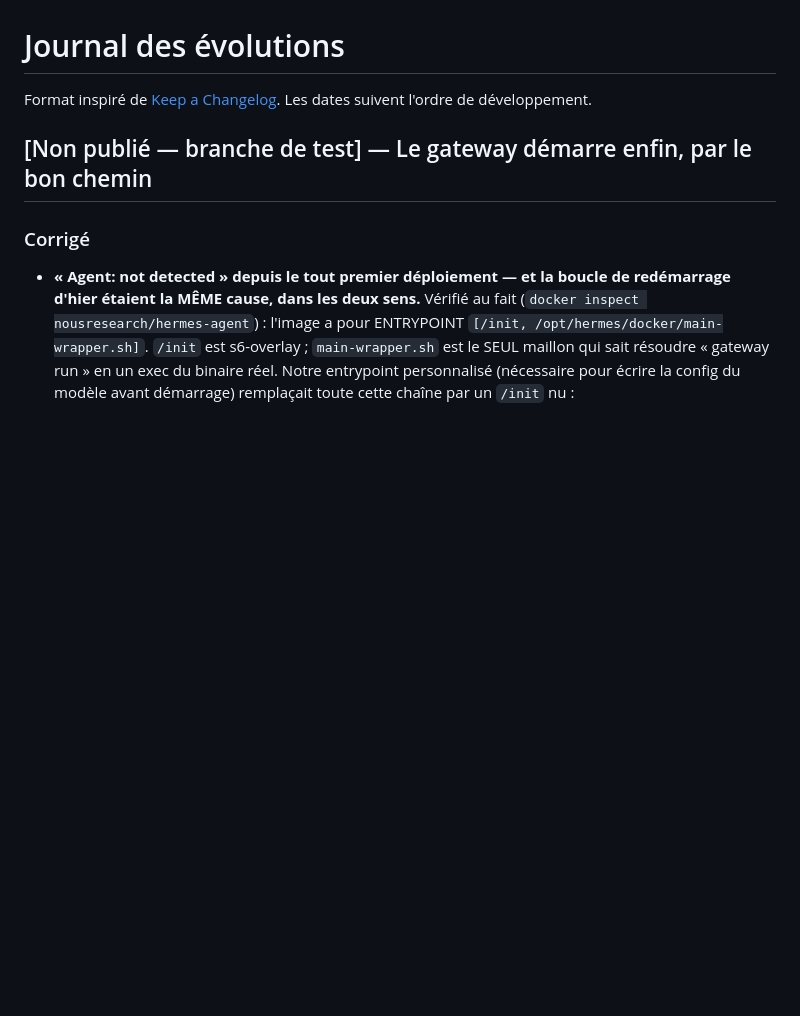
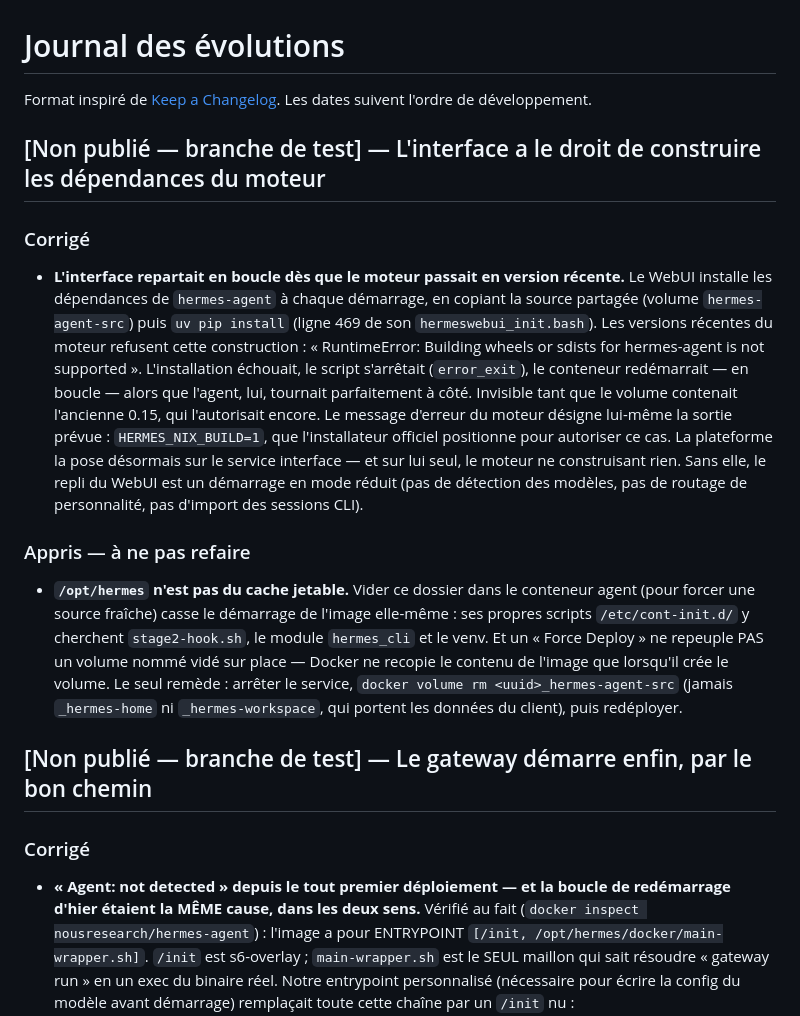
Before and after one commit to jeannicolasdavid1979/plateforme-agent-coolify, a Markdown page: CHANGELOG.md, the part around the change. GitHub-like rendering; blank space fills up the shorter version.

Commit message:
Journal : la construction côté interface, et le piège du volume vidé
Co-Authored-By: Claude Opus 5 <noreply@anthropic.com>
Claude-Session: https://claude.ai/code/session_018WfF2LwhBxYNPxe2mAX5R2

```diff
--- a/CHANGELOG.md
+++ b/CHANGELOG.md
@@ -2,6 +2,37 @@
 
 Format inspiré de [Keep a Changelog](https://keepachangelog.com/fr/).
 Les dates suivent l'ordre de développement.
+
+## [Non publié — branche de test] — L'interface a le droit de construire les dépendances du moteur
+
+### Corrigé
+- **L'interface repartait en boucle dès que le moteur passait en version
+  récente.** Le WebUI installe les dépendances de `hermes-agent` à chaque
+  démarrage, en copiant la source partagée (volume `hermes-agent-src`) puis
+  `uv pip install` (ligne 469 de son `hermeswebui_init.bash`). Les versions
+  récentes du moteur refusent cette construction :
+  « RuntimeError: Building wheels or sdists for hermes-agent is not
+  supported ». L'installation échouait, le script s'arrêtait
+  (`error_exit`), le conteneur redémarrait — en boucle — alors que l'agent,
+  lui, tournait parfaitement à côté. Invisible tant que le volume contenait
+  l'ancienne 0.15, qui l'autorisait encore.
+  Le message d'erreur du moteur désigne lui-même la sortie prévue :
+  `HERMES_NIX_BUILD=1`, que l'installateur officiel positionne pour
+  autoriser ce cas. La plateforme la pose désormais sur le service
+  interface — et sur lui seul, le moteur ne construisant rien. Sans elle,
+  le repli du WebUI est un démarrage en mode réduit (pas de détection des
+  modèles, pas de routage de personnalité, pas d'import des sessions CLI).
+
+### Appris — à ne pas refaire
+- **`/opt/hermes` n'est pas du cache jetable.** Vider ce dossier dans le
+  conteneur agent (pour forcer une source fraîche) casse le démarrage de
+  l'image elle-même : ses propres scripts `/etc/cont-init.d/` y cherchent
+  `stage2-hook.sh`, le module `hermes_cli` et le venv. Et un « Force
+  Deploy » ne repeuple PAS un volume nommé vidé sur place — Docker ne
+  recopie le contenu de l'image que lorsqu'il crée le volume. Le seul
+  remède : arrêter le service, `docker volume rm <uuid>_hermes-agent-src`
+  (jamais `_hermes-home` ni `_hermes-workspace`, qui portent les données
+  du client), puis redéployer.
 
 ## [Non publié — branche de test] — Le gateway démarre enfin, par le bon chemin
 
```
